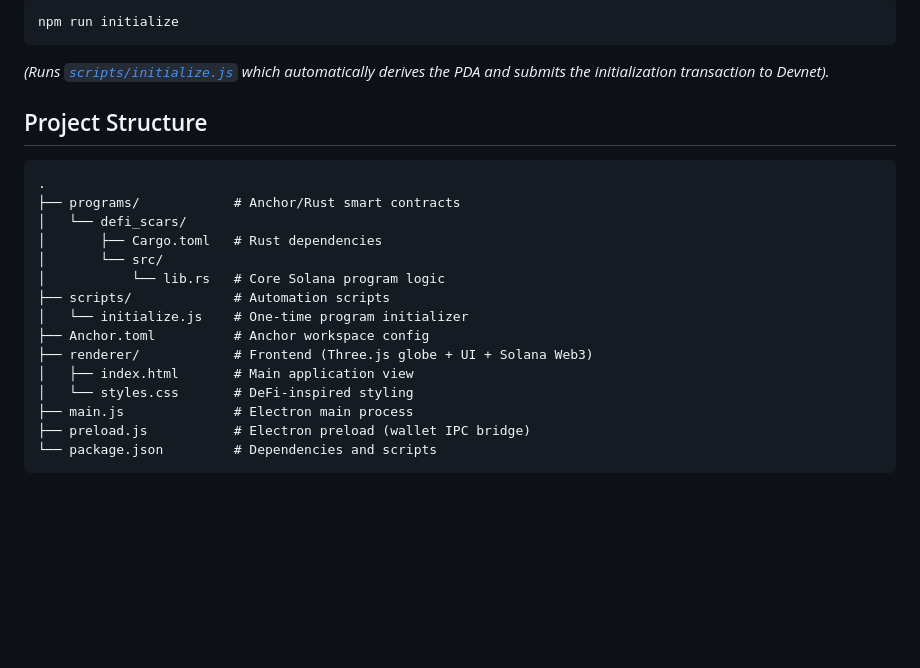
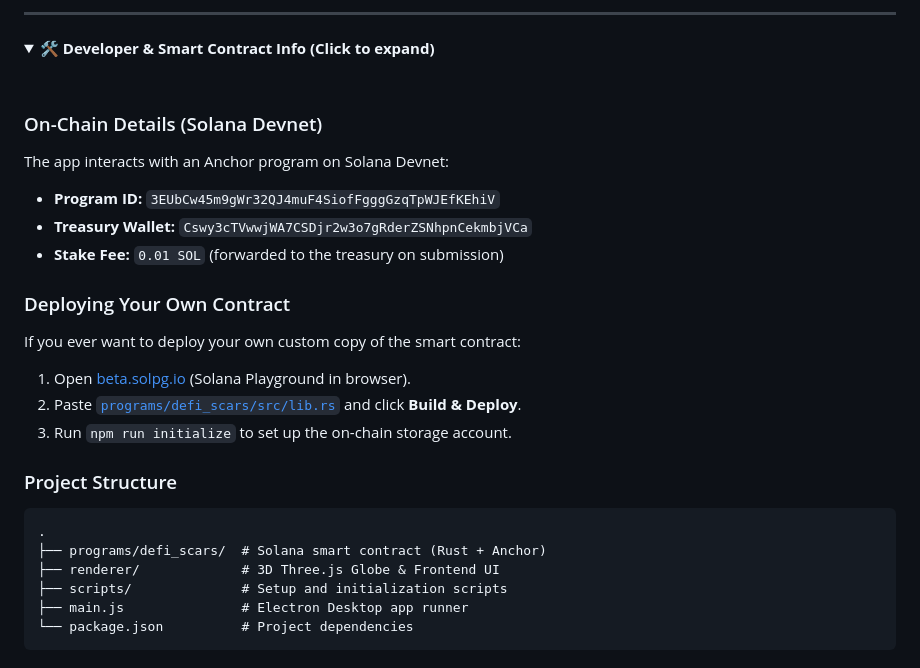
Before and after one commit to Kehn-Marv/DeFi-Scars, a Markdown page: README.md, the part around one of its changes. Drawn GitHub-style; folded sections open; blank space fills up the shorter version.

````diff
--- a/README.md
+++ b/README.md
@@ -74,25 +46,30 @@ Every freshly deployed Anchor program requires a one-time transaction to initial
 
-```bash
-npm run initialize
-```
-*(Runs [`scripts/initialize.js`](scripts/initialize.js) which automatically derives the PDA and submits the initialization transaction to Devnet).*
+---
 
-## Project Structure
+<details>
+<summary>🛠️ <b>Developer & Smart Contract Info (Click to expand)</b></summary>
+
+<br>
+
+### On-Chain Details (Solana Devnet)
+The app interacts with an Anchor program on Solana Devnet:
+* **Program ID:** `3EUbCw45m9gWr32QJ4muF4SiofFgggGzqTpWJEfKEhiV`
+* **Treasury Wallet:** `Cswy3cTVwwjWA7CSDjr2w3o7gRderZSNhpnCekmbjVCa`
+* **Stake Fee:** `0.01 SOL` (forwarded to the treasury on submission)
+
+### Deploying Your Own Contract
+If you ever want to deploy your own custom copy of the smart contract:
+1. Open [beta.solpg.io](https://beta.solpg.io/) (Solana Playground in browser).
+2. Paste [`programs/defi_scars/src/lib.rs`](programs/defi_scars/src/lib.rs) and click **Build & Deploy**.
+3. Run `npm run initialize` to set up the on-chain storage account.
+
+### Project Structure
 ```
 .
-├── programs/            # Anchor/Rust smart contracts
-│   └── defi_scars/
-│       ├── Cargo.toml   # Rust dependencies
-│       └── src/
-│           └── lib.rs   # Core Solana program logic
-├── scripts/             # Automation scripts
-│   └── initialize.js    # One-time program initializer
-├── Anchor.toml          # Anchor workspace config
-├── renderer/            # Frontend (Three.js globe + UI + Solana Web3)
-│   ├── index.html       # Main application view
-│   └── styles.css       # DeFi-inspired styling
-├── main.js              # Electron main process
-├── preload.js           # Electron preload (wallet IPC bridge)
-└── package.json         # Dependencies and scripts
+├── programs/defi_scars/  # Solana smart contract (Rust + Anchor)
+├── renderer/             # 3D Three.js Globe & Frontend UI
+├── scripts/              # Setup and initialization scripts
+├── main.js               # Electron Desktop app runner
+└── package.json          # Project dependencies
 ```
 
````
Also changed, not shown: other parts of README.md (+30 -54 lines).
